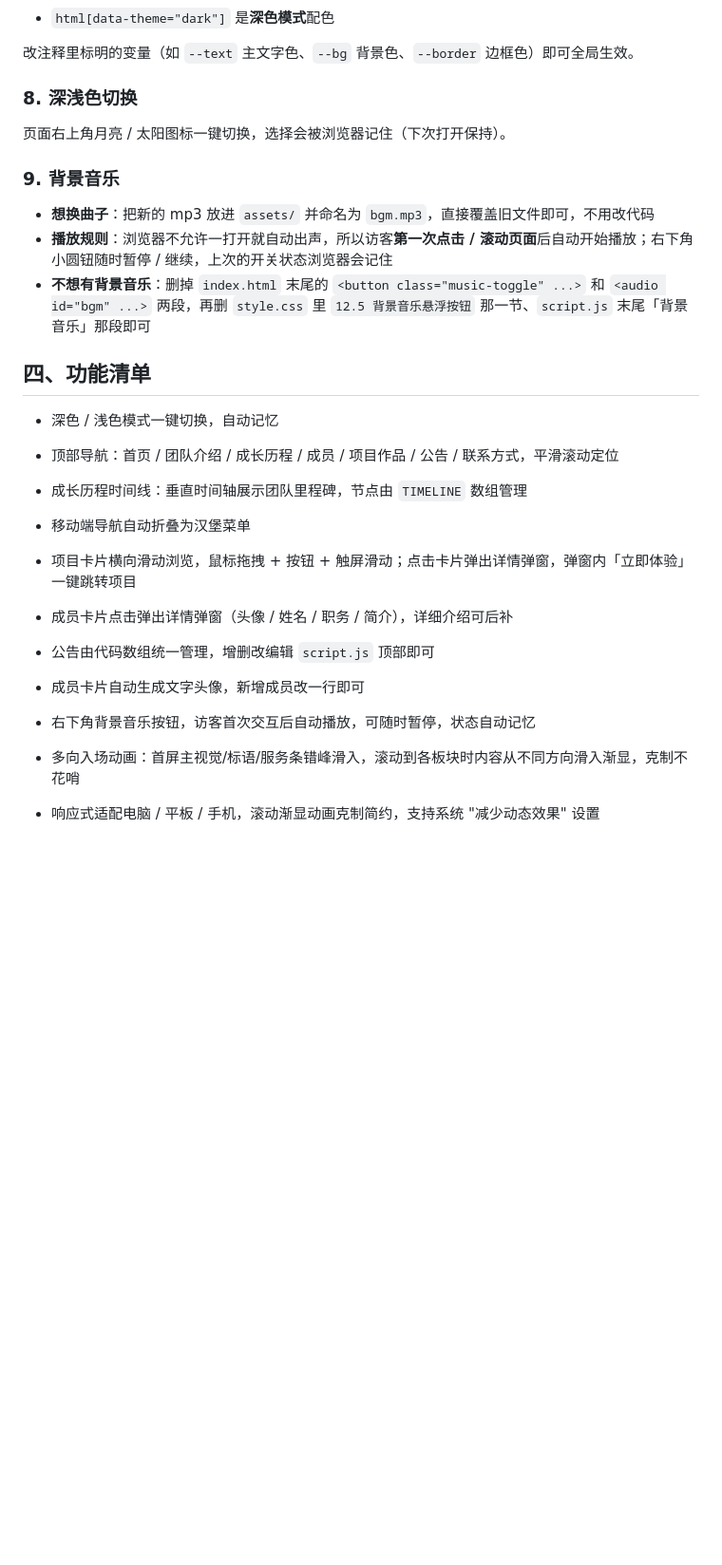
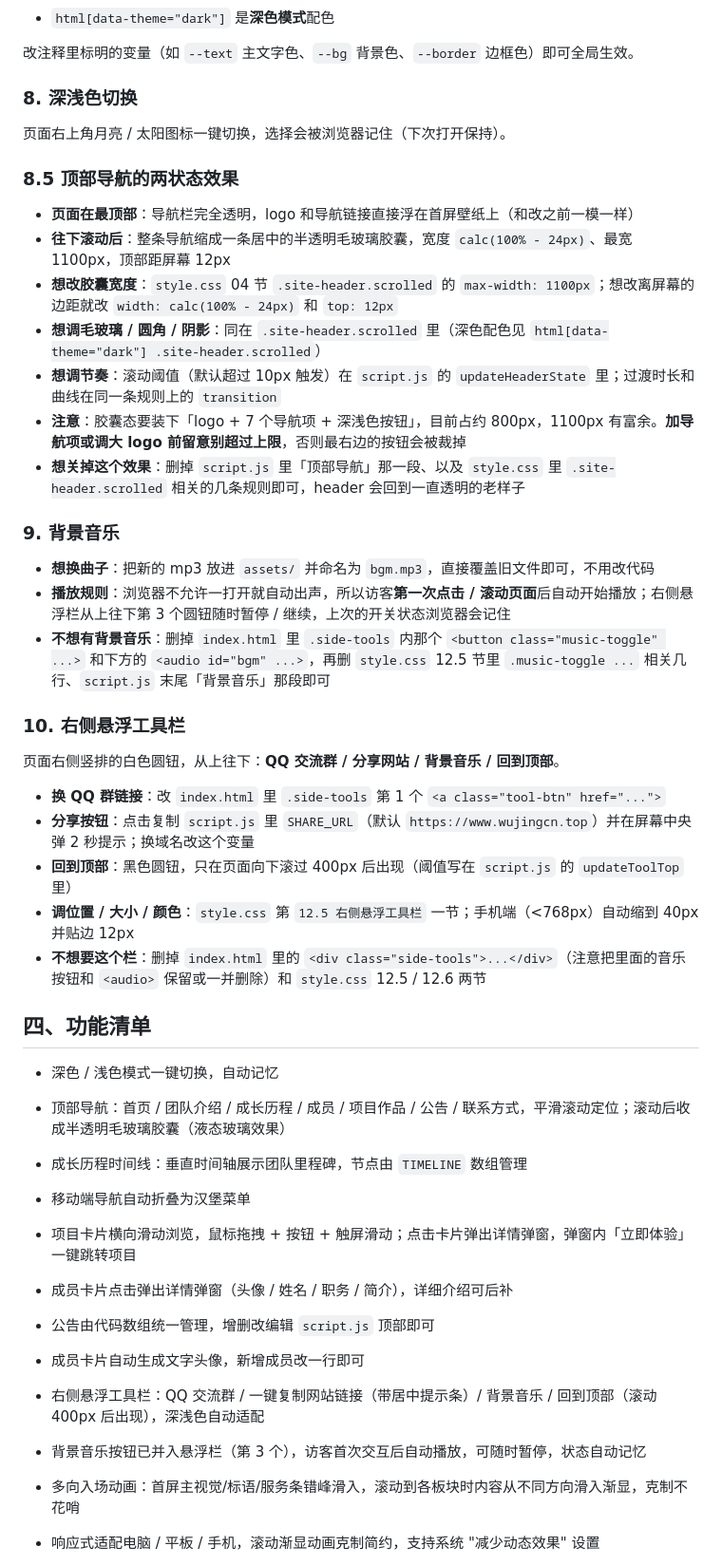
Before and after one commit to WUTA91/wujing, a Markdown page: README.md, the part around the change. Shown at 95% size. Rendered like a GitHub page; blank space fills up the shorter version.

```diff
--- a/README.md
+++ b/README.md
@@ -189,11 +189,31 @@
 
 页面右上角月亮 / 太阳图标一键切换，选择会被浏览器记住（下次打开保持）。
 
+### 8.5 顶部导航的两状态效果
+
+- **页面在最顶部**：导航栏完全透明，logo 和导航链接直接浮在首屏壁纸上（和改之前一模一样）
+- **往下滚动后**：整条导航缩成一条居中的半透明毛玻璃胶囊，宽度 `calc(100% - 24px)`、最宽 1100px，顶部距屏幕 12px
+- **想改胶囊宽度**：`style.css` 04 节 `.site-header.scrolled` 的 `max-width: 1100px`；想改离屏幕的边距就改 `width: calc(100% - 24px)` 和 `top: 12px`
+- **想调毛玻璃 / 圆角 / 阴影**：同在 `.site-header.scrolled` 里（深色配色见 `html[data-theme="dark"] .site-header.scrolled`）
+- **想调节奏**：滚动阈值（默认超过 10px 触发）在 `script.js` 的 `updateHeaderState` 里；过渡时长和曲线在同一条规则上的 `transition`
+- **注意**：胶囊态要装下「logo + 7 个导航项 + 深浅色按钮」，目前占约 800px，1100px 有富余。**加导航项或调大 logo 前留意别超过上限**，否则最右边的按钮会被裁掉
+- **想关掉这个效果**：删掉 `script.js` 里「顶部导航」那一段、以及 `style.css` 里 `.site-header.scrolled` 相关的几条规则即可，header 会回到一直透明的老样子
+
 ### 9. 背景音乐
 
 - **想换曲子**：把新的 mp3 放进 `assets/` 并命名为 `bgm.mp3`，直接覆盖旧文件即可，不用改代码
-- **播放规则**：浏览器不允许一打开就自动出声，所以访客**第一次点击 / 滚动页面**后自动开始播放；右下角小圆钮随时暂停 / 继续，上次的开关状态浏览器会记住
-- **不想有背景音乐**：删掉 `index.html` 末尾的 `<button class="music-toggle" ...>` 和 `<audio id="bgm" ...>` 两段，再删 `style.css` 里 `12.5 背景音乐悬浮按钮` 那一节、`script.js` 末尾「背景音乐」那段即可
+- **播放规则**：浏览器不允许一打开就自动出声，所以访客**第一次点击 / 滚动页面**后自动开始播放；右侧悬浮栏从上往下第 3 个圆钮随时暂停 / 继续，上次的开关状态浏览器会记住
+- **不想有背景音乐**：删掉 `index.html` 里 `.side-tools` 内那个 `<button class="music-toggle" ...>` 和下方的 `<audio id="bgm" ...>`，再删 `style.css` 12.5 节里 `.music-toggle ...` 相关几行、`script.js` 末尾「背景音乐」那段即可
+
+### 10. 右侧悬浮工具栏
+
+页面右侧竖排的白色圆钮，从上往下：**QQ 交流群 / 分享网站 / 背景音乐 / 回到顶部**。
+
+- **换 QQ 群链接**：改 `index.html` 里 `.side-tools` 第 1 个 `<a class="tool-btn" href="...">`
+- **分享按钮**：点击复制 `script.js` 里 `SHARE_URL`（默认 `https://www.wujingcn.top`）并在屏幕中央弹 2 秒提示；换域名改这个变量
+- **回到顶部**：黑色圆钮，只在页面向下滚过 400px 后出现（阈值写在 `script.js` 的 `updateToolTop` 里）
+- **调位置 / 大小 / 颜色**：`style.css` 第 `12.5 右侧悬浮工具栏` 一节；手机端（<768px）自动缩到 40px 并贴边 12px
+- **不想要这个栏**：删掉 `index.html` 里的 `<div class="side-tools">...</div>`（注意把里面的音乐按钮和 `<audio>` 保留或一并删除）和 `style.css` 12.5 / 12.6 两节
 
 ## 四、功能清单
 
@@ -201,7 +221,7 @@
 
 * 深色 / 浅色模式一键切换，自动记忆
 
-* 顶部导航：首页 / 团队介绍 / 成长历程 / 成员 / 项目作品 / 公告 / 联系方式，平滑滚动定位
+* 顶部导航：首页 / 团队介绍 / 成长历程 / 成员 / 项目作品 / 公告 / 联系方式，平滑滚动定位；滚动后收成半透明毛玻璃胶囊（液态玻璃效果）
 
 * 成长历程时间线：垂直时间轴展示团队里程碑，节点由 `TIMELINE` 数组管理
 
@@ -215,7 +235,9 @@
 
 * 成员卡片自动生成文字头像，新增成员改一行即可
 
-* 右下角背景音乐按钮，访客首次交互后自动播放，可随时暂停，状态自动记忆
+* 右侧悬浮工具栏：QQ 交流群 / 一键复制网站链接（带居中提示条）/ 背景音乐 / 回到顶部（滚动 400px 后出现），深浅色自动适配
+
+* 背景音乐按钮已并入悬浮栏（第 3 个），访客首次交互后自动播放，可随时暂停，状态自动记忆
 
 * 多向入场动画：首屏主视觉/标语/服务条错峰滑入，滚动到各板块时内容从不同方向滑入渐显，克制不花哨
 
```
